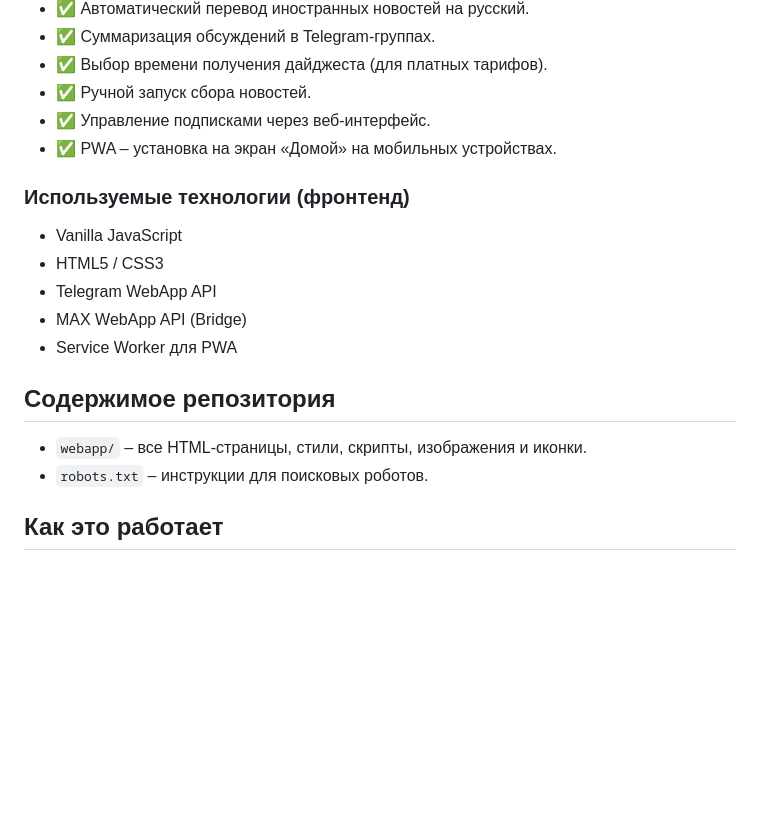
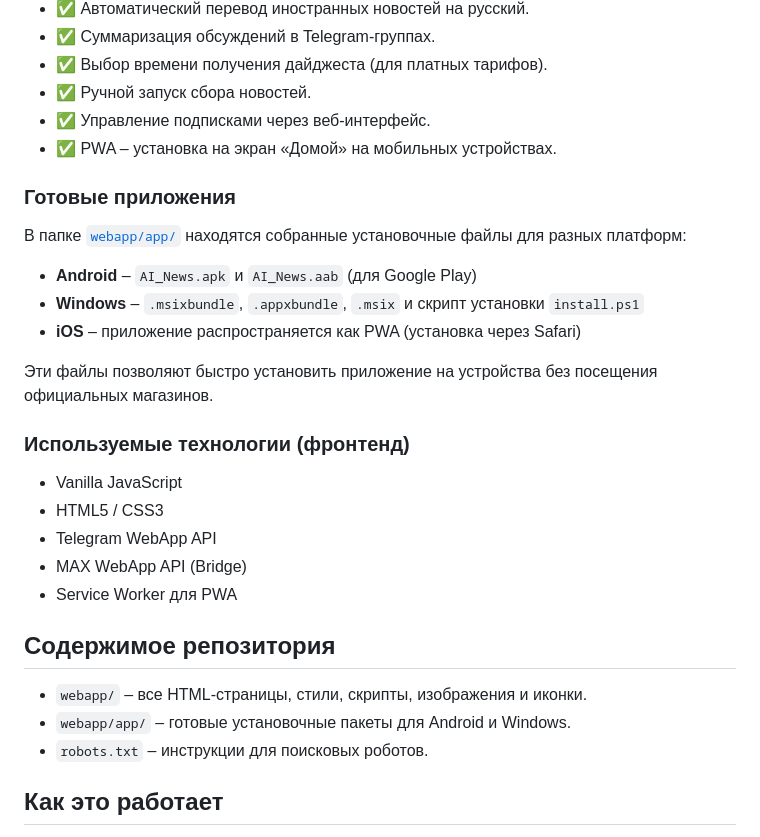
Before and after one commit to PRO-Interior-Design-proid-studio/My_AI_News_Aggregator, a Markdown page: README.md, the part around the change. Drawn GitHub-style; blank space fills up the shorter version.

Commit message:
Автоматическая синхронизация публичных файлов 2026-08-06 15:13:12

```diff
--- a/README.md
+++ b/README.md
@@ -21,6 +21,16 @@
 - ✅ Управление подписками через веб-интерфейс.
 - ✅ PWA – установка на экран «Домой» на мобильных устройствах.
 
+### Готовые приложения
+
+В папке [`webapp/app/`](https://github.com/PRO-Interior-Design-proid-studio/My_AI_News_Aggregator/tree/main/webapp/app) находятся собранные установочные файлы для разных платформ:
+
+- **Android** – `AI_News.apk` и `AI_News.aab` (для Google Play)
+- **Windows** – `.msixbundle`, `.appxbundle`, `.msix` и скрипт установки `install.ps1`
+- **iOS** – приложение распространяется как PWA (установка через Safari)
+
+Эти файлы позволяют быстро установить приложение на устройства без посещения официальных магазинов.
+
 ### Используемые технологии (фронтенд)
 
 - Vanilla JavaScript
@@ -32,6 +42,7 @@
 ## Содержимое репозитория
 
 - `webapp/` – все HTML-страницы, стили, скрипты, изображения и иконки.
+- `webapp/app/` – готовые установочные пакеты для Android и Windows.
 - `robots.txt` – инструкции для поисковых роботов.
 
 ## Как это работает
```
